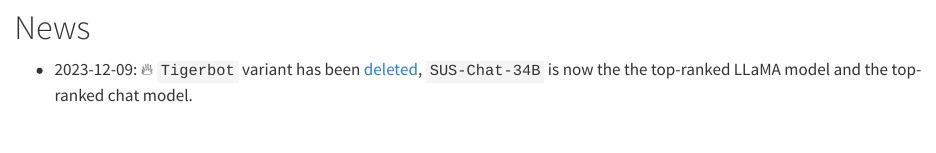
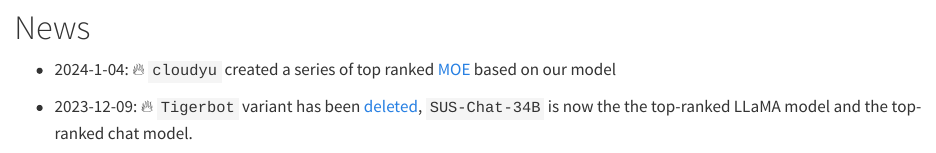
Before and after one commit to SUSTech-IDEA/SUS-Chat, a Quarto document (README.qmd): the page in a window 1100 px wide, from 280 px down. Rendered offline with R 4.5, knitr and Pandoc in place of Quarto, with nearby package versions; drawn as R Markdown's standard HTML page in place of the format the file asks for; badge pictures from the web are left out.

Commit message:
doc: news moe

```diff
--- a/README.qmd
+++ b/README.qmd
@@ -66,6 +66,8 @@
 </div>
 
 # News
+
+- 2024-1-04: 🔥 `cloudyu` created a series of top ranked [MOE](cloudyu/Yi-34Bx2-MoE-60B) based on our model
 
 - 2023-12-09: 🔥 `Tigerbot` variant has been [deleted](https://huggingface.co/spaces/HuggingFaceH4/open_llm_leaderboard/discussions/438), `SUS-Chat-34B` is now the the top-ranked LLaMA model and the top-ranked chat model.
 
```
Also changed, not shown: 1 other file.
